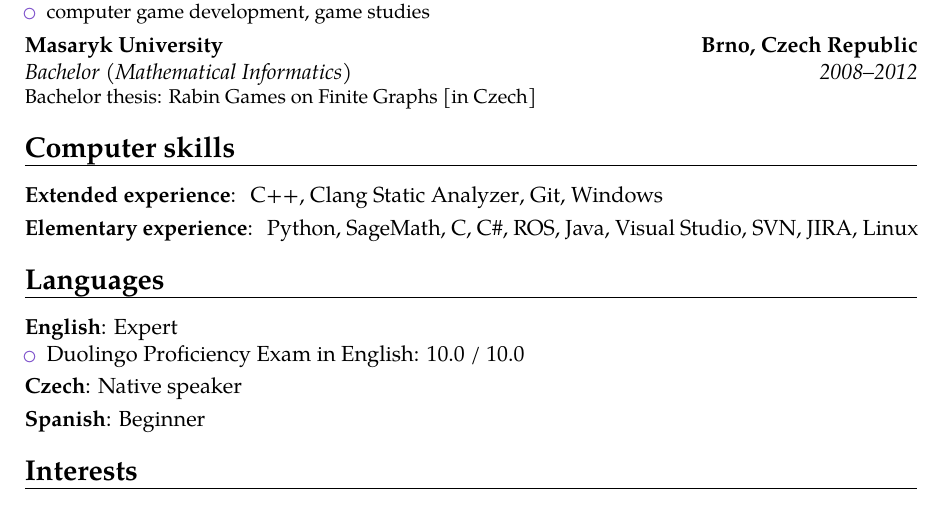
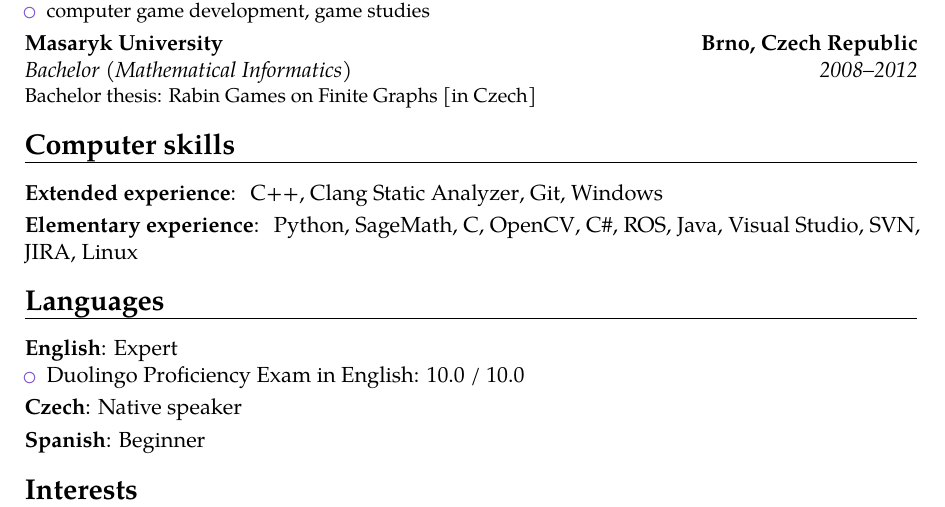
Before and after one commit to filipbartek/resume, a LaTeX CV (bartekfilip-resume-en.tex, which reads glossary.sty, tex/computer.tex, tex/preamble.tex): part of the page, cut so that both start at the same text. Compiled offline with pdfLaTeX.

Commit message:
computer: Add OpenCV

```diff
--- a/glossary.sty
+++ b/glossary.sty
@@ -11,6 +11,7 @@
 \newacronym{udk}{\foreignlanguage{english}{UDK}}{\foreignlanguage{english}{Unreal Development Kit}}
 \newacronym{pc}{\foreignlanguage{english}{PC}}{\foreignlanguage{english}{personal computer}}
 \newacronym{ros}{\foreignlanguage{english}{ROS}}{\foreignlanguage{english}{Robot Operating System}}
+\newacronym{opencv}{\foreignlanguage{english}{OpenCV}}{\foreignlanguage{english}{Open Source Computer Vision}}
 
 \makeglossaries
 
--- a/tex/computer.tex
+++ b/tex/computer.tex
@@ -10,6 +10,7 @@
 \cvitem{\englishczech{Elementary experience}{Základní zkušenosti}}{
 \python, \sagemath,
 \clanguage,
+\opencv,
 \csharp,
 \ros,
 \java,
--- a/tex/preamble.tex
+++ b/tex/preamble.tex
@@ -54,6 +54,8 @@
 \newcommand{\windows}{\href{https://www.microsoft.com/en-us/windows}{\en{Windows}}}
 \newcommand{\linux}{Linux}
 
+\newcommand{\opencv}{\href{http://opencv.org/}{\acrshort{opencv}}}
+
 
 \firstname{\foreignlanguage{czech}{Filip}}
 \familyname{\foreignlanguage{czech}{Bártek}}
```
